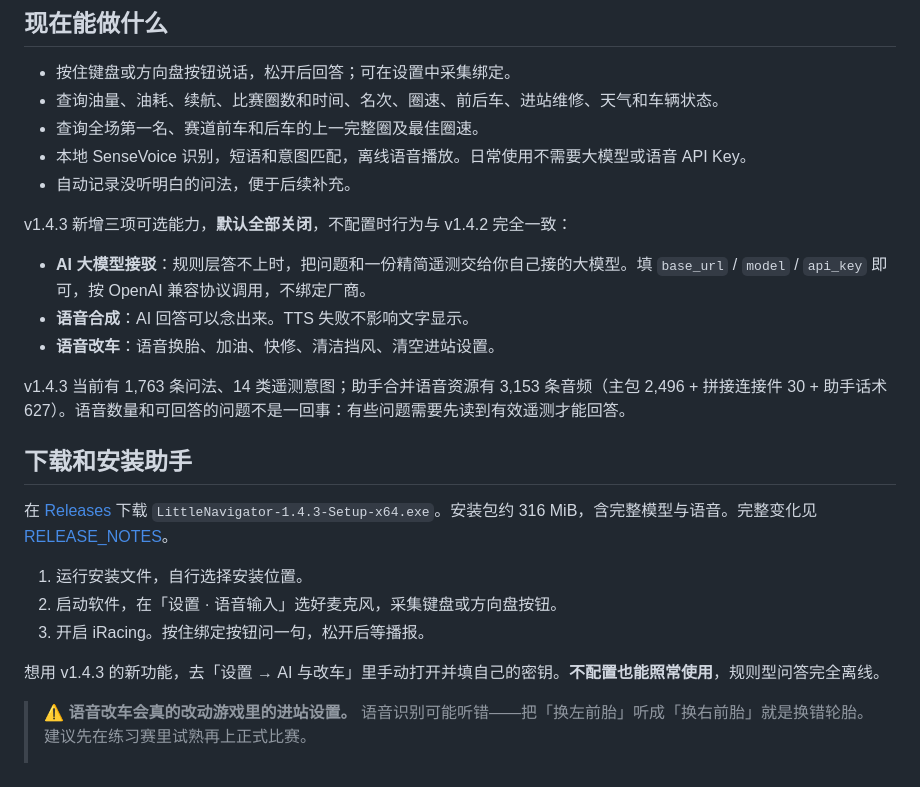
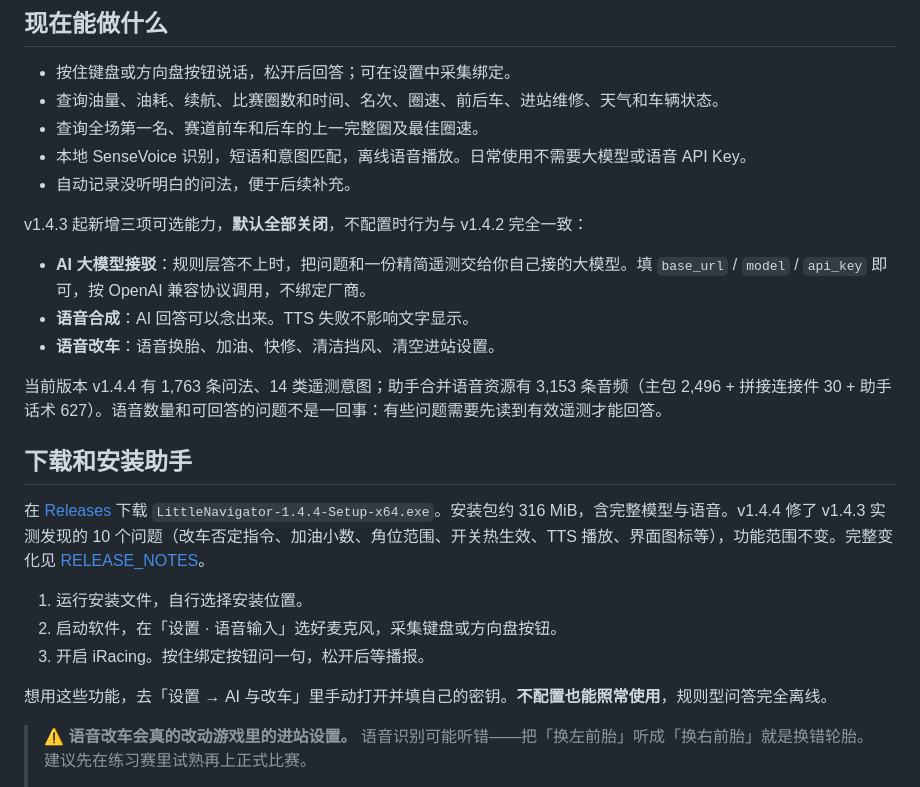
Before and after one commit to xxushengcchen/LittleNavigator, a Markdown page: README.md, the part around the change. Drawn GitHub-style.

Commit message:
docs: 主页 README 更新到 v1.4.4

```diff
--- a/README.md
+++ b/README.md
@@ -18,23 +18,23 @@
 - 本地 SenseVoice 识别，短语和意图匹配，离线语音播放。日常使用不需要大模型或语音 API Key。
 - 自动记录没听明白的问法，便于后续补充。
 
-v1.4.3 新增三项可选能力，**默认全部关闭**，不配置时行为与 v1.4.2 完全一致：
+v1.4.3 起新增三项可选能力，**默认全部关闭**，不配置时行为与 v1.4.2 完全一致：
 
 - **AI 大模型接驳**：规则层答不上时，把问题和一份精简遥测交给你自己接的大模型。填 `base_url` / `model` / `api_key` 即可，按 OpenAI 兼容协议调用，不绑定厂商。
 - **语音合成**：AI 回答可以念出来。TTS 失败不影响文字显示。
 - **语音改车**：语音换胎、加油、快修、清洁挡风、清空进站设置。
 
-v1.4.3 当前有 1,763 条问法、14 类遥测意图；助手合并语音资源有 3,153 条音频（主包 2,496 + 拼接连接件 30 + 助手话术 627）。语音数量和可回答的问题不是一回事：有些问题需要先读到有效遥测才能回答。
+当前版本 v1.4.4 有 1,763 条问法、14 类遥测意图；助手合并语音资源有 3,153 条音频（主包 2,496 + 拼接连接件 30 + 助手话术 627）。语音数量和可回答的问题不是一回事：有些问题需要先读到有效遥测才能回答。
 
 ## 下载和安装助手
 
-在 [Releases](https://github.com/xxushengcchen/LittleNavigator/releases) 下载 `LittleNavigator-1.4.3-Setup-x64.exe`。安装包约 316 MiB，含完整模型与语音。完整变化见 [RELEASE_NOTES](RELEASE_NOTES.md)。
+在 [Releases](https://github.com/xxushengcchen/LittleNavigator/releases) 下载 `LittleNavigator-1.4.4-Setup-x64.exe`。安装包约 316 MiB，含完整模型与语音。v1.4.4 修了 v1.4.3 实测发现的 10 个问题（改车否定指令、加油小数、角位范围、开关热生效、TTS 播放、界面图标等），功能范围不变。完整变化见 [RELEASE_NOTES](RELEASE_NOTES.md)。
 
 1. 运行安装文件，自行选择安装位置。
 2. 启动软件，在「设置 · 语音输入」选好麦克风，采集键盘或方向盘按钮。
 3. 开启 iRacing。按住绑定按钮问一句，松开后等播报。
 
-想用 v1.4.3 的新功能，去「设置 → AI 与改车」里手动打开并填自己的密钥。**不配置也能照常使用**，规则型问答完全离线。
+想用这些功能，去「设置 → AI 与改车」里手动打开并填自己的密钥。**不配置也能照常使用**，规则型问答完全离线。
 
 > ⚠️ **语音改车会真的改动游戏里的进站设置。** 语音识别可能听错——把「换左前胎」听成「换右前胎」就是换错轮胎。建议先在练习赛里试熟再上正式比赛。
 >
```
